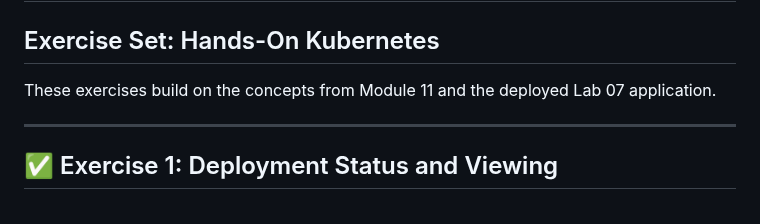
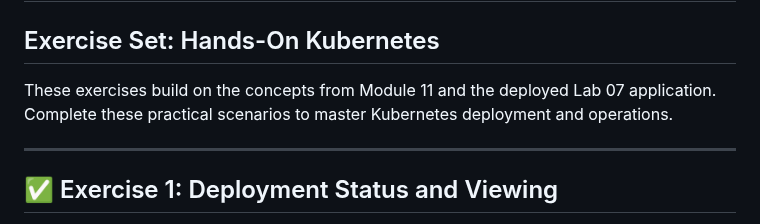
Before and after one commit to SatvikPraveen/DockVerseHub, a Markdown page: labs/lab_07_kubernetes_deployment/EXERCISES.md, the part around the change. Rendered like a GitHub page.

Commit message:
📝 Minor documentation update to resolve workflow issues

```diff
--- a/labs/lab_07_kubernetes_deployment/EXERCISES.md
+++ b/labs/lab_07_kubernetes_deployment/EXERCISES.md
@@ -2,7 +2,7 @@
 
 ## Exercise Set: Hands-On Kubernetes
 
-These exercises build on the concepts from Module 11 and the deployed Lab 07 application.
+These exercises build on the concepts from Module 11 and the deployed Lab 07 application. Complete these practical scenarios to master Kubernetes deployment and operations.
 
 ---
 
```
